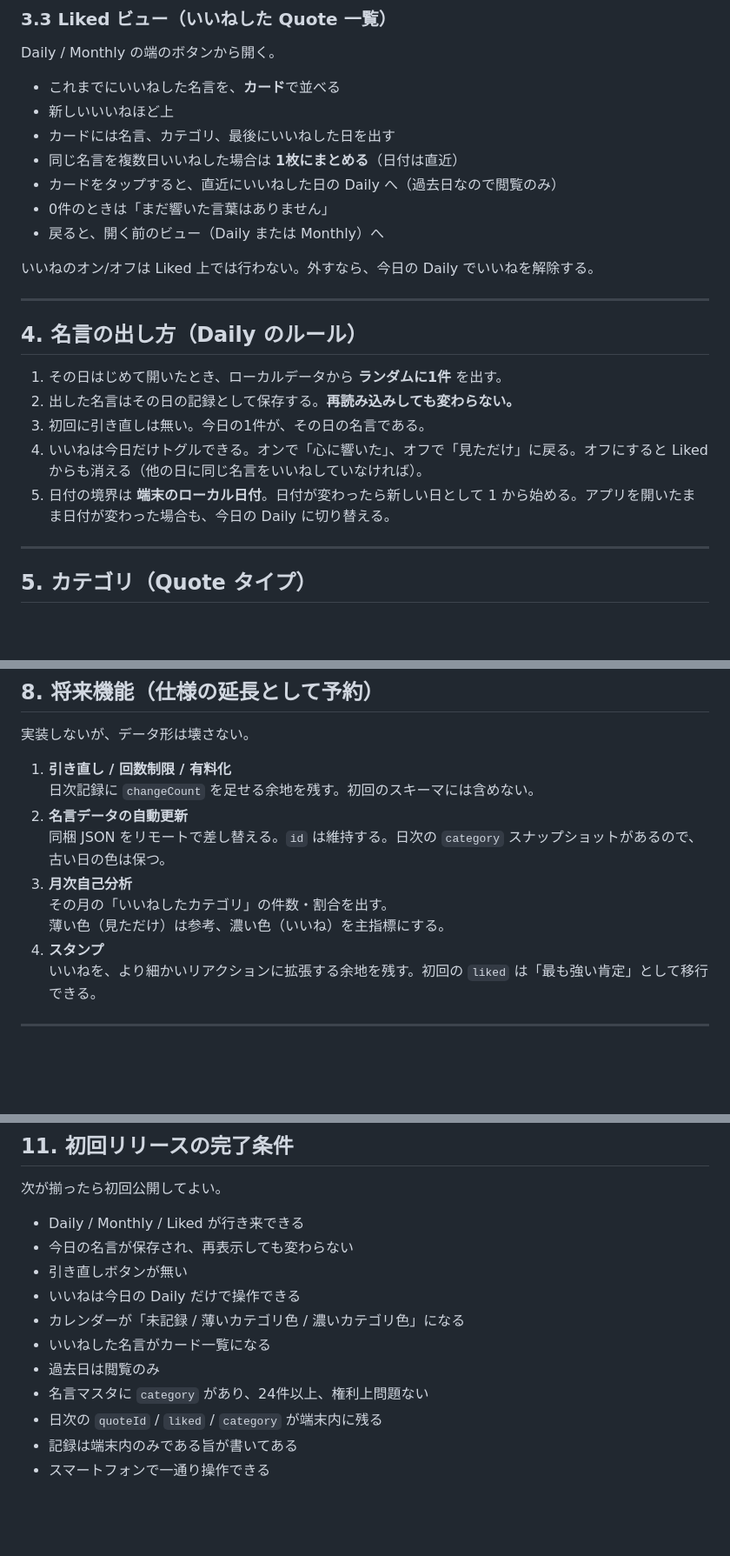
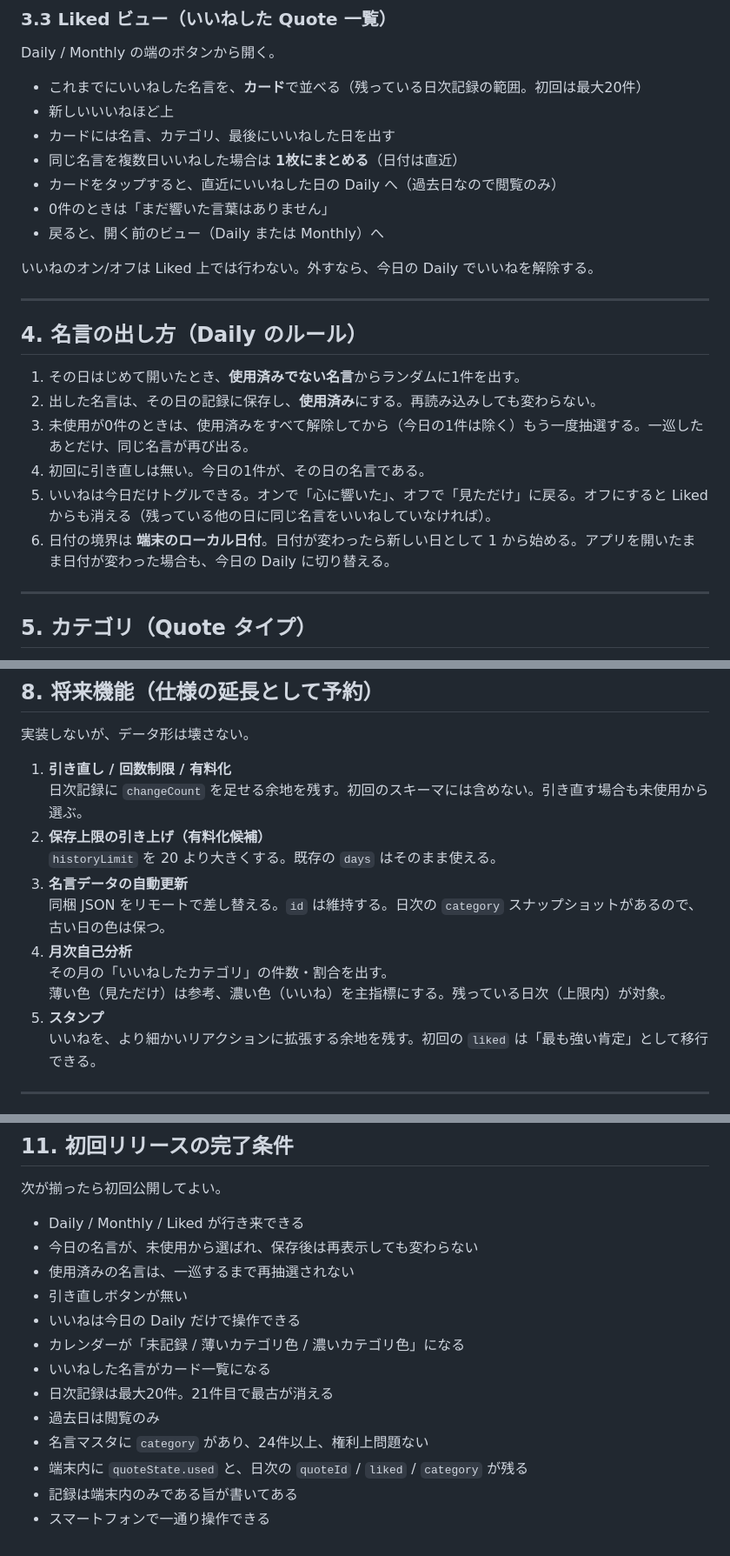
Before and after one commit to sanae417-design/test-quote-calendar, a Markdown page: docs/SPEC.md, 3 parts joined by grey strips. Shown at 87% size. Rendered like a GitHub page; blank space fills up the shorter version.

```diff
--- a/docs/SPEC.md
+++ b/docs/SPEC.md
@@ -87,7 +89,7 @@
 
 Daily / Monthly の端のボタンから開く。
 
-- これまでにいいねした名言を、**カード**で並べる
+- これまでにいいねした名言を、**カード**で並べる（残っている日次記録の範囲。初回は最大20件）
 - 新しいいいねほど上
 - カードには名言、カテゴリ、最後にいいねした日を出す
 - 同じ名言を複数日いいねした場合は **1枚にまとめる**（日付は直近）
@@ -101,11 +103,12 @@ Daily / Monthly の端のボタンから開く。
 
 ## 4. 名言の出し方（Daily のルール）
 
-1. その日はじめて開いたとき、ローカルデータから **ランダムに1件** を出す。
-2. 出した名言はその日の記録として保存する。**再読み込みしても変わらない。**
-3. 初回に引き直しは無い。今日の1件が、その日の名言である。
-4. いいねは今日だけトグルできる。オンで「心に響いた」、オフで「見ただけ」に戻る。オフにすると Liked からも消える（他の日に同じ名言をいいねしていなければ）。
-5. 日付の境界は **端末のローカル日付**。日付が変わったら新しい日として 1 から始める。アプリを開いたまま日付が変わった場合も、今日の Daily に切り替える。
+1. その日はじめて開いたとき、**使用済みでない名言**からランダムに1件を出す。
+2. 出した名言は、その日の記録に保存し、**使用済み**にする。再読み込みしても変わらない。
+3. 未使用が0件のときは、使用済みをすべて解除してから（今日の1件は除く）もう一度抽選する。一巡したあとだけ、同じ名言が再び出る。
+4. 初回に引き直しは無い。今日の1件が、その日の名言である。
+5. いいねは今日だけトグルできる。オンで「心に響いた」、オフで「見ただけ」に戻る。オフにすると Liked からも消える（残っている他の日に同じ名言をいいねしていなければ）。
+6. 日付の境界は **端末のローカル日付**。日付が変わったら新しい日として 1 から始める。アプリを開いたまま日付が変わった場合も、今日の Daily に切り替える。
 
 ---
 
@@ -231,13 +252,15 @@ Liked 一覧は、`liked === true` の日を `quoteId` でまとめ、直近の
 実装しないが、データ形は壊さない。
 
 1. **引き直し / 回数制限 / 有料化**
-   日次記録に `changeCount` を足せる余地を残す。初回のスキーマには含めない。
-2. **名言データの自動更新**
+   日次記録に `changeCount` を足せる余地を残す。初回のスキーマには含めない。引き直す場合も未使用から選ぶ。
+2. **保存上限の引き上げ（有料化候補）**
+   `historyLimit` を 20 より大きくする。既存の `days` はそのまま使える。
+3. **名言データの自動更新**
    同梱 JSON をリモートで差し替える。`id` は維持する。日次の `category` スナップショットがあるので、古い日の色は保つ。
-3. **月次自己分析**
+4. **月次自己分析**
    その月の「いいねしたカテゴリ」の件数・割合を出す。
-   薄い色（見ただけ）は参考、濃い色（いいね）を主指標にする。
-4. **スタンプ**
+   薄い色（見ただけ）は参考、濃い色（いいね）を主指標にする。残っている日次（上限内）が対象。
+5. **スタンプ**
    いいねを、より細かいリアクションに拡張する余地を残す。初回の `liked` は「最も強い肯定」として移行できる。
 
 ---
@@ -276,13 +299,15 @@ Liked 一覧は、`liked === true` の日を `quoteId` でまとめ、直近の
 次が揃ったら初回公開してよい。
 
 - Daily / Monthly / Liked が行き来できる
-- 今日の名言が保存され、再表示しても変わらない
+- 今日の名言が、未使用から選ばれ、保存後は再表示しても変わらない
+- 使用済みの名言は、一巡するまで再抽選されない
 - 引き直しボタンが無い
 - いいねは今日の Daily だけで操作できる
 - カレンダーが「未記録 / 薄いカテゴリ色 / 濃いカテゴリ色」になる
 - いいねした名言がカード一覧になる
+- 日次記録は最大20件。21件目で最古が消える
 - 過去日は閲覧のみ
 - 名言マスタに `category` があり、24件以上、権利上問題ない
-- 日次の `quoteId` / `liked` / `category` が端末内に残る
+- 端末内に `quoteState.used` と、日次の `quoteId` / `liked` / `category` が残る
 - 記録は端末内のみである旨が書いてある
 - スマートフォンで一通り操作できる
```
Also changed, not shown: other parts of docs/SPEC.md (+37 -17 lines), docs/RELEASE_ROADMAP.md (+13 -10 lines).
